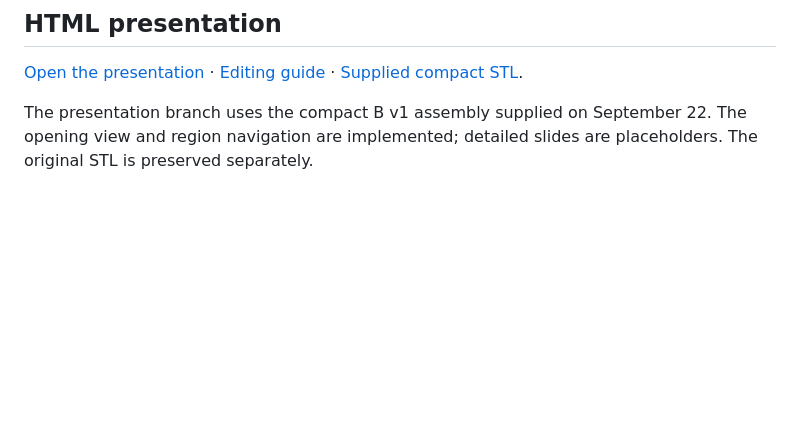
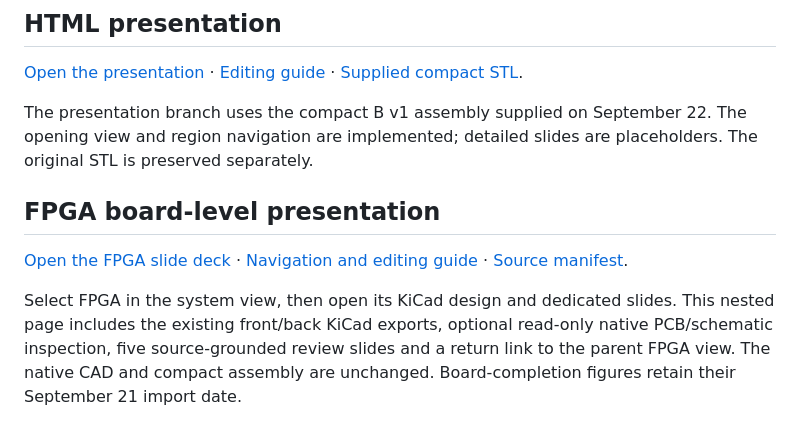
Before and after one commit to HowardWHSrun/FPGA_4K, a Markdown page: docs/library.md, the part around the change. GitHub-like rendering; blank space fills up the shorter version.

Commit message:
Index the nested FPGA board-level slide deck and provenance

```diff
--- a/docs/library.md
+++ b/docs/library.md
@@ -59,3 +59,9 @@ The active root presentation uses the compact B v1 STL supplied by Howard on Sep
 [Open the presentation](https://howardwhsrun.github.io/FPGA_4K/) · [Editing guide](../presentation/compact/README.md) · [Supplied compact STL](../hardware/assembly/stacked_headboard_compact_B_v1.stl).
 
 The presentation branch uses the compact B v1 assembly supplied on September 22. The opening view and region navigation are implemented; detailed slides are placeholders. The original STL is preserved separately.
+
+## FPGA board-level presentation
+
+[Open the FPGA slide deck](../presentation/fpga/index.html) · [Navigation and editing guide](../presentation/fpga/README.md) · [Source manifest](../presentation/fpga/manifest.json).
+
+Select FPGA in the system view, then open its KiCad design and dedicated slides. This nested page includes the existing front/back KiCad exports, optional read-only native PCB/schematic inspection, five source-grounded review slides and a return link to the parent FPGA view. The native CAD and compact assembly are unchanged. Board-completion figures retain their September 21 import date.
```
